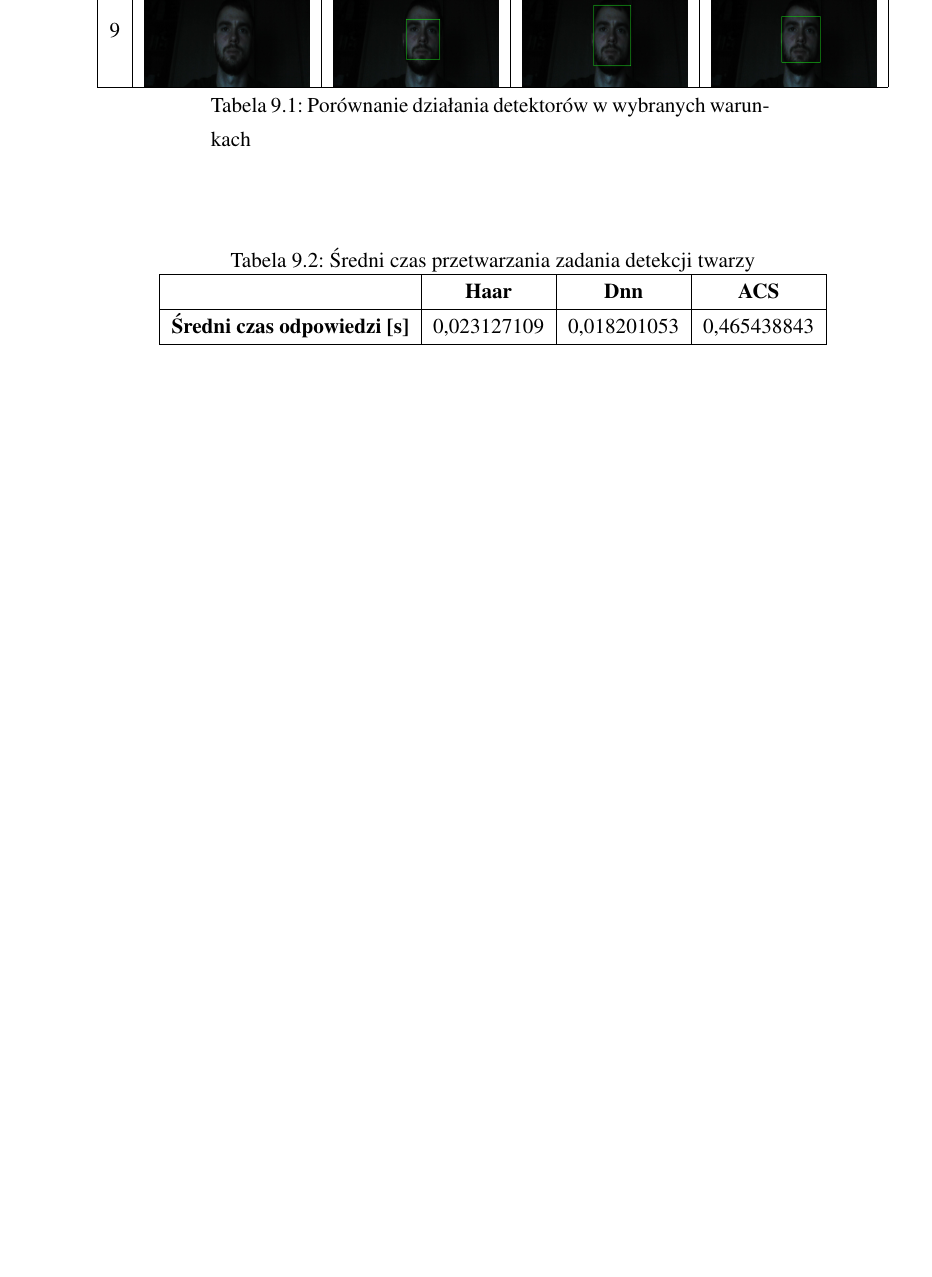
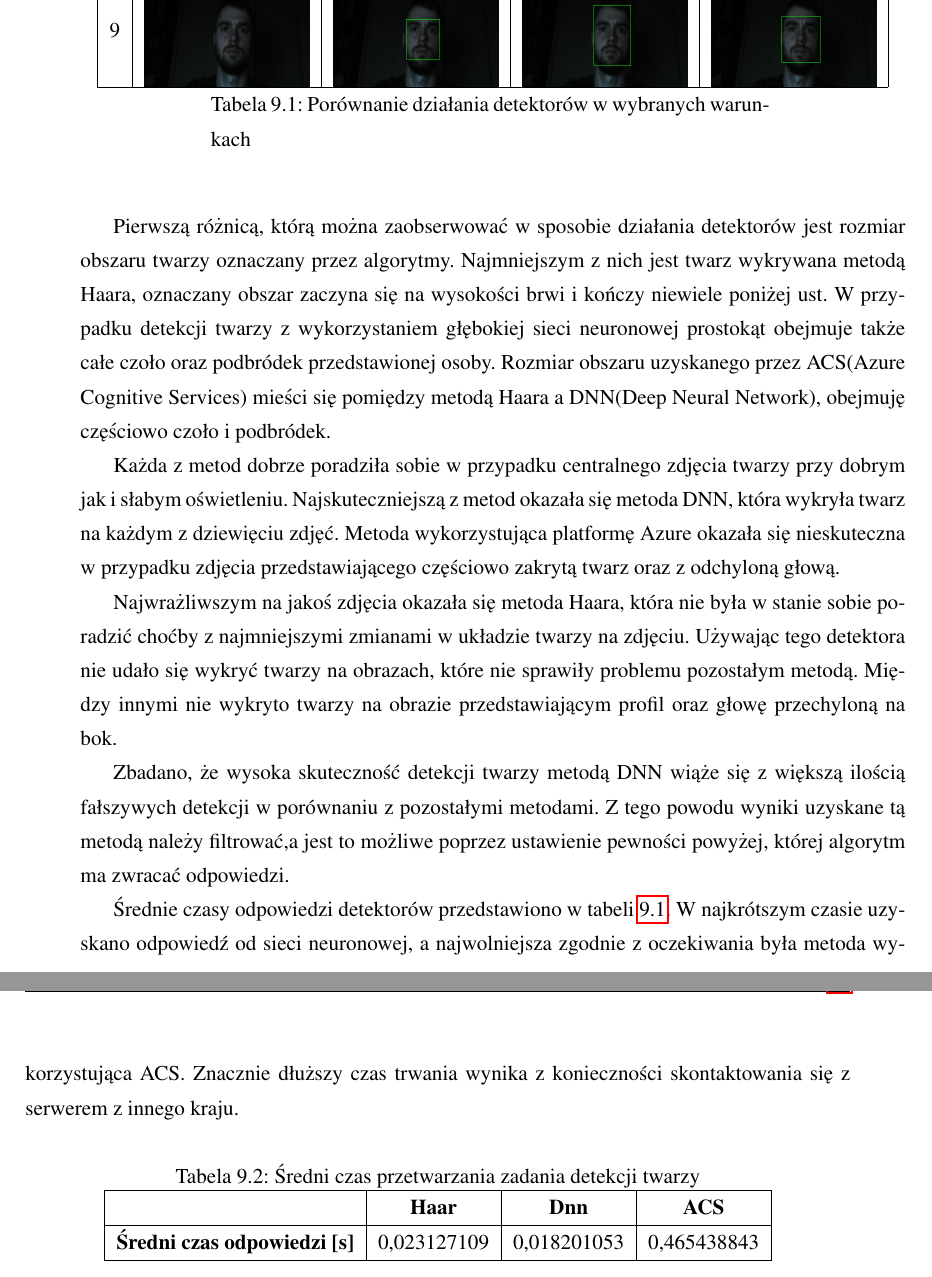
Before and after one commit to szymek325/MasterThesis, a LaTeX thesis (Mateusz_Szymkowiak_Praca_Dyplomowa_Magisterska.tex, which reads sections/ocena.tex): part of page 49 of 62 before the commit and two parts of pages 49 and 50 of 62 after it, the two joined at a grey line, cut so that both start at the same text, the shorter picture padded with empty space. Compiled offline with pdfLaTeX.

Commit message:
badanie detekcja

```diff
--- a/sections/ocena.tex
+++ b/sections/ocena.tex
@@ -160,6 +160,15 @@
 \caption{Porównanie działania detektorów w wybranych warunkach}
 \label{tab:porownanie_detektorow}
 \end{longtable}
+Pierwszą różnicą, którą można zaobserwować w sposobie działania detektorów jest rozmiar obszaru twarzy oznaczany przez algorytmy. Najmniejszym z nich jest twarz wykrywana metodą Haara, oznaczany obszar zaczyna się na wysokości brwi i kończy niewiele poniżej ust. W przypadku detekcji twarzy z wykorzystaniem głębokiej sieci neuronowej prostokąt obejmuje także całe czoło oraz podbródek przedstawionej osoby. Rozmiar obszaru uzyskanego przez ACS(Azure Cognitive Services) mieści się pomiędzy metodą Haara a DNN(Deep Neural Network), obejmuję częściowo czoło i podbródek.
+
+Każda z metod dobrze poradziła sobie w przypadku centralnego zdjęcia twarzy przy dobrym jak i słabym oświetleniu. Najskuteczniejszą z metod okazała się metoda DNN, która wykryła twarz na każdym z dziewięciu zdjęć. Metoda wykorzystująca platformę Azure okazała się nieskuteczna w przypadku zdjęcia przedstawiającego częściowo zakrytą twarz oraz z odchyloną głową.
+
+Najwrażliwszym na jakoś zdjęcia okazała się metoda Haara, która nie była w stanie sobie poradzić choćby z najmniejszymi zmianami w układzie twarzy na zdjęciu. Używając tego detektora nie udało się wykryć twarzy na obrazach, które nie sprawiły problemu pozostałym metodą. Między innymi nie wykryto twarzy na obrazie przedstawiającym profil oraz głowę przechyloną na bok.
+
+Zbadano, że wysoka skuteczność detekcji twarzy metodą DNN wiąże się z większą ilością fałszywych detekcji w porównaniu z pozostałymi metodami. Z tego powodu wyniki uzyskane tą metodą należy filtrować,a jest to możliwe poprzez ustawienie pewności powyżej, której algorytm ma zwracać odpowiedzi.
+
+Średnie czasy odpowiedzi detektorów przedstawiono w tabeli \ref{tab:systemy}. W najkrótszym czasie uzyskano odpowiedź od sieci neuronowej, a najwolniejsza zgodnie z oczekiwania była metoda wykorzystująca ACS. Znacznie dłuższy czas trwania wynika z konieczności skontaktowania się z serwerem z innego kraju.
 
 \begin{table}[H]\label{tab:systemy}
 	\centering
```
Also changed, not shown: pictures/porownanie_ilosci_pozytywów_10photos_101_people.PNG (added), sections/ocena.tex (2 more changed lines).
